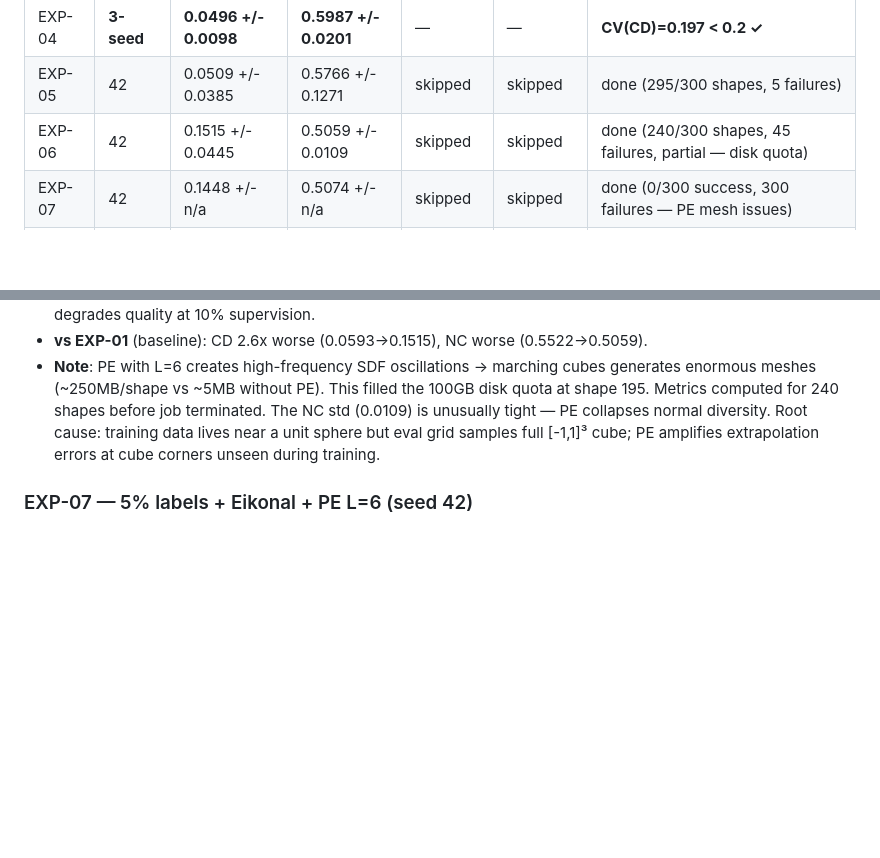
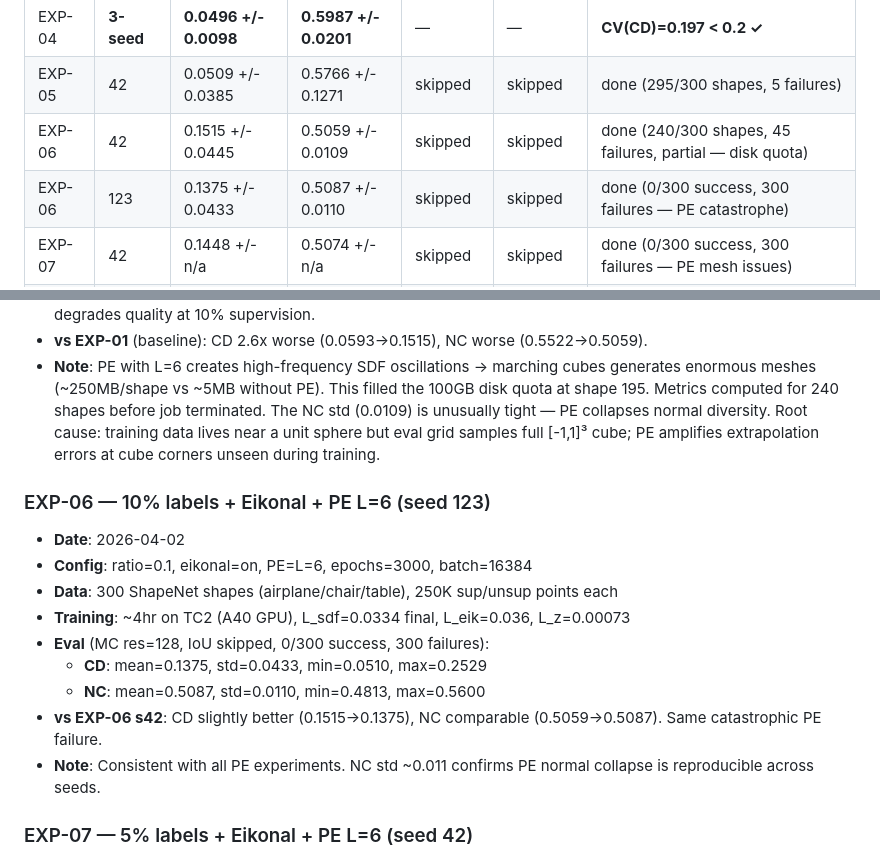
Before and after one commit to lcpnine/3ddl, a Markdown page: experiments/experiment_log.md, 2 parts joined by grey strips. Rendered like a GitHub page; blank space fills up the shorter version.

Commit message:
Log EXP-06 seed123 results: CD=0.1375, NC=0.5087 (PE catastrophe confirmed across seeds)
All 300 shapes failed. Consistent with all PE experiments — CD~0.14, NC~0.51,
NC std~0.011 confirms PE normal collapse is reproducible.

Co-Authored-By: Claude Opus 4.6 (1M context) <noreply@anthropic.com>

```diff
--- a/experiments/experiment_log.md
+++ b/experiments/experiment_log.md
@@ -29,6 +29,7 @@ Single source of truth for all experiment results.
 | EXP-04 | **3-seed** | **0.0496 +/- 0.0098** | **0.5987 +/- 0.0201** | — | — | **CV(CD)=0.197 < 0.2 ✓** |
 | EXP-05 | 42 | 0.0509 +/- 0.0385 | 0.5766 +/- 0.1271 | skipped | skipped | done (295/300 shapes, 5 failures) |
 | EXP-06 | 42 | 0.1515 +/- 0.0445 | 0.5059 +/- 0.0109 | skipped | skipped | done (240/300 shapes, 45 failures, partial — disk quota) |
+| EXP-06 | 123 | 0.1375 +/- 0.0433 | 0.5087 +/- 0.0110 | skipped | skipped | done (0/300 success, 300 failures — PE catastrophe) |
 | EXP-07 | 42 | 0.1448 +/- n/a | 0.5074 +/- n/a | skipped | skipped | done (0/300 success, 300 failures — PE mesh issues) |
 | EXP-08 | 42 | 0.1443 +/- 0.0448 | 0.5053 +/- 0.0119 | skipped | skipped | done (0/300 success, 300 failures — L_2nd didn't save PE) |
 | EXP-09 | 42 | 0.1450 +/- 0.0451 | 0.5031 +/- 0.0116 | skipped | skipped | done (0/300 success, 300 failures — PE mesh issues) |
@@ -135,6 +136,17 @@ Single source of truth for all experiment results.
 - **vs EXP-01** (baseline): CD 2.6x worse (0.0593→0.1515), NC worse (0.5522→0.5059).
 - **Note**: PE with L=6 creates high-frequency SDF oscillations → marching cubes generates enormous meshes (~250MB/shape vs ~5MB without PE). This filled the 100GB disk quota at shape 195. Metrics computed for 240 shapes before job terminated. The NC std (0.0109) is unusually tight — PE collapses normal diversity. Root cause: training data lives near a unit sphere but eval grid samples full [-1,1]³ cube; PE amplifies extrapolation errors at cube corners unseen during training.
 
+### EXP-06 — 10% labels + Eikonal + PE L=6 (seed 123)
+- **Date**: 2026-04-02
+- **Config**: ratio=0.1, eikonal=on, PE=L=6, epochs=3000, batch=16384
+- **Data**: 300 ShapeNet shapes (airplane/chair/table), 250K sup/unsup points each
+- **Training**: ~4hr on TC2 (A40 GPU), L_sdf=0.0334 final, L_eik=0.036, L_z=0.00073
+- **Eval** (MC res=128, IoU skipped, 0/300 success, 300 failures):
+  - **CD**: mean=0.1375, std=0.0433, min=0.0510, max=0.2529
+  - **NC**: mean=0.5087, std=0.0110, min=0.4813, max=0.5600
+- **vs EXP-06 s42**: CD slightly better (0.1515→0.1375), NC comparable (0.5059→0.5087). Same catastrophic PE failure.
+- **Note**: Consistent with all PE experiments. NC std ~0.011 confirms PE normal collapse is reproducible across seeds.
+
 ### EXP-07 — 5% labels + Eikonal + PE L=6 (seed 42)
 - **Date**: 2026-03-31
 - **Config**: ratio=0.05, eikonal=on, PE=L=6, epochs=3000, batch=16384
```
